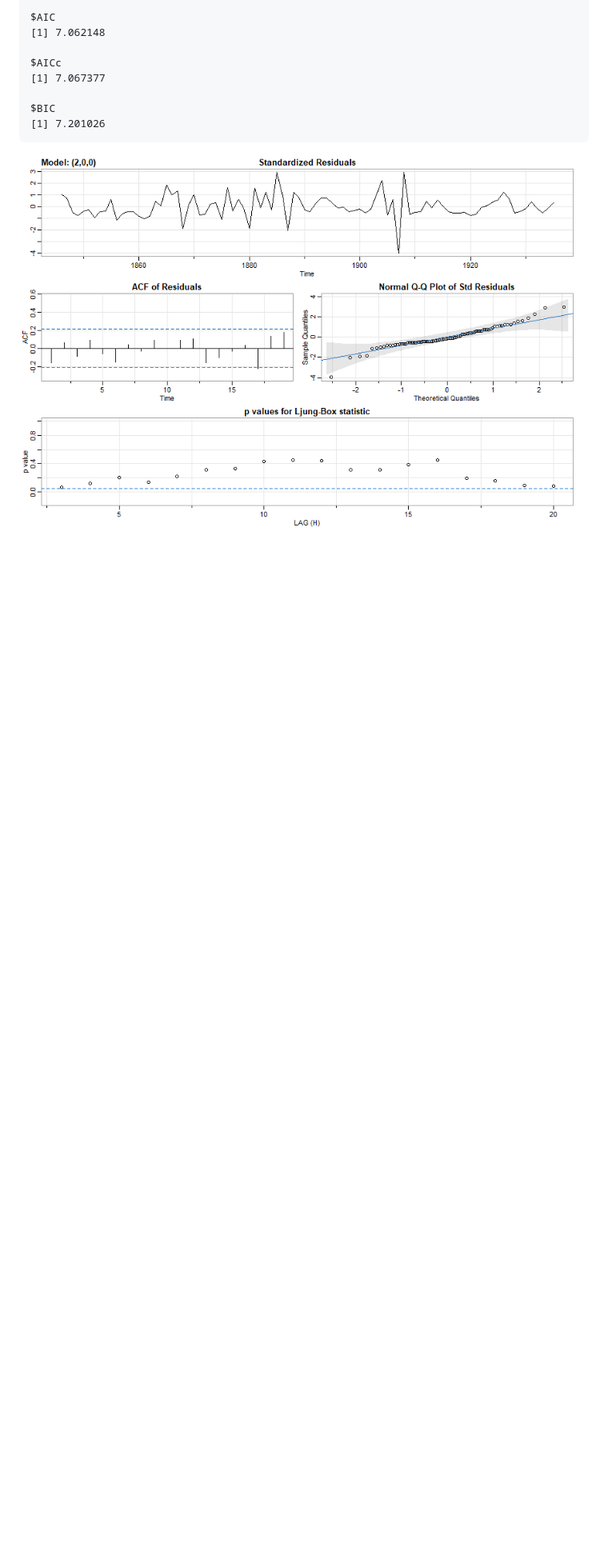
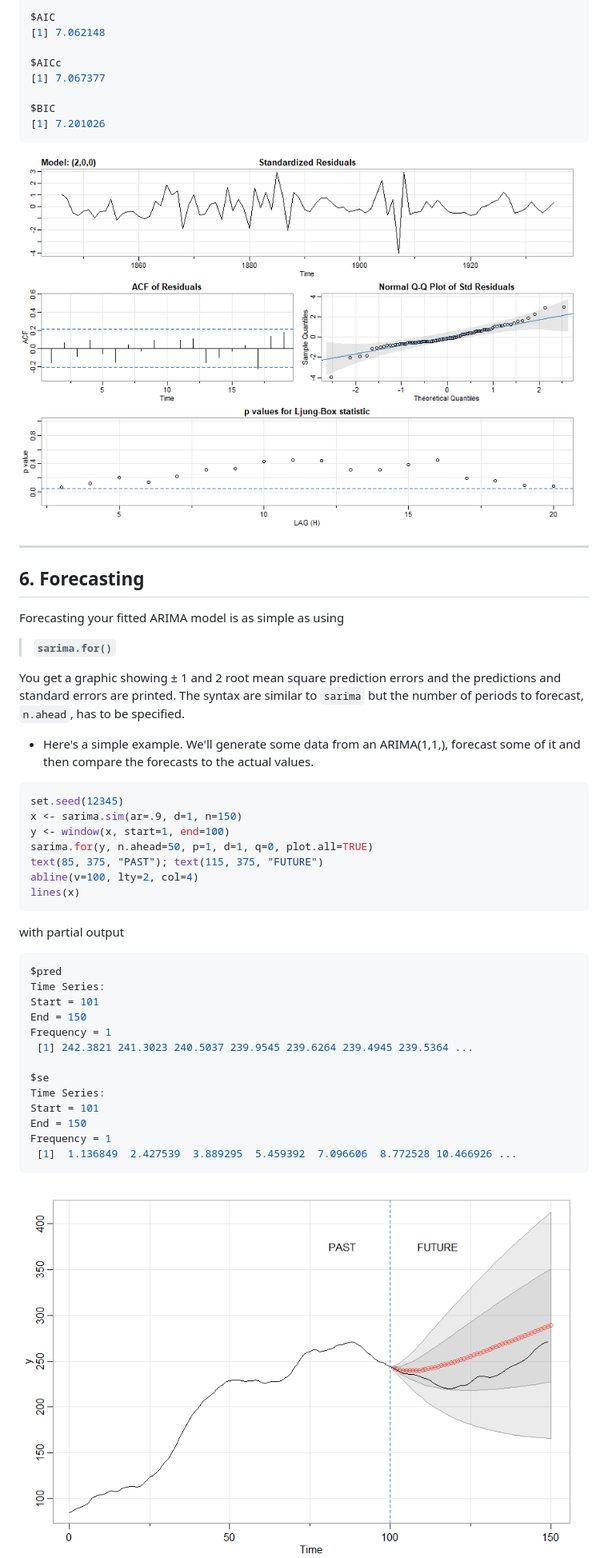
Before and after one commit to nickpoison/astsa, a Markdown page: fun_with_astsa/fun_with_astsa.md, the part around the change printed below. Shown: that part at 80% size. GitHub-like rendering; pictures changed too: fun_with_astsa/figs/fore1.png (added); blank space fills up the shorter version.

````diff
--- a/fun_with_astsa/fun_with_astsa.md
+++ b/fun_with_astsa/fun_with_astsa.md
@@ -342,2 +350,45 @@ $BIC
 
 <img src="figs/sarimalynxhare.png" alt="sarimalynxhare"  width="700">
+
+-----
+
+## 6. Forecasting
+
+Forecasting your fitted ARIMA model is as simple as using
+
+> **`sarima.for()`**
+
+You get a graphic showing  ± 1 and 2 root mean square prediction errors and the predictions and standard errors are printed.   The syntax are similar to `sarima` but the
+number of periods to forecast, `n.ahead`, has to be specified.
+
+
++ Here's a simple example.  We'll generate some data from an ARIMA(1,1,), forecast some of it and then compare the forecasts to the actual values.
+
+```r
+set.seed(12345)
+x <- sarima.sim(ar=.9, d=1, n=150)
+y <- window(x, start=1, end=100)
+sarima.for(y, n.ahead=50, p=1, d=1, q=0, plot.all=TRUE)
+text(85, 375, "PAST"); text(115, 375, "FUTURE")
+abline(v=100, lty=2, col=4)
+lines(x)
+```
+with partial output
+
+```r
+$pred
+Time Series:
+Start = 101
+End = 150
+Frequency = 1
+ [1] 242.3821 241.3023 240.5037 239.9545 239.6264 239.4945 239.5364 ...
+
+$se
+Time Series:
+Start = 101
+End = 150
+Frequency = 1
+ [1]  1.136849  2.427539  3.889295  5.459392  7.096606  8.772528 10.466926 ...
+```
+<img src="figs/fore1.png" alt="fore1"  width="700">
+
````
Also changed, not shown: other parts of fun_with_astsa/fun_with_astsa.md (+29 -11 lines), fun_with_astsa/figs/foreCO2.png (added).
